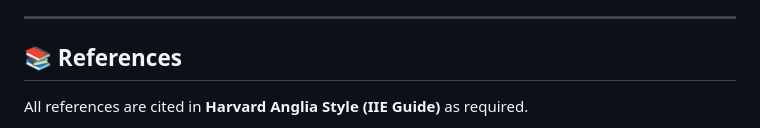
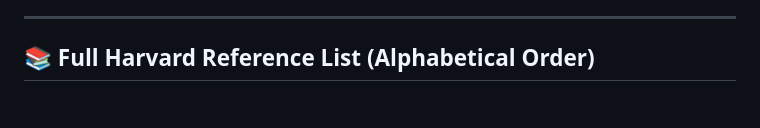
Before and after one commit to ST10471627-AsimitShrivastava/ST10471627_WEDE5020_part_1_ST10471627_AsimitShrivastava, a Markdown page: README.md, the part around one of its changes. Rendered like a GitHub page; blank space fills up the shorter version.

```diff
--- a/README.md
+++ b/README.md
@@ -103,6 +103,5 @@ Future parts will expand with CSS (Part 2) and JavaScript/SEO (Part 3).
 
 ---
 
-## 📚 References
-All references are cited in **Harvard Anglia Style (IIE Guide)** as required.
+## 📚 Full Harvard Reference List (Alphabetical Order)
 
```
Also changed, not shown: other parts of README.md (+39 -40 lines).
